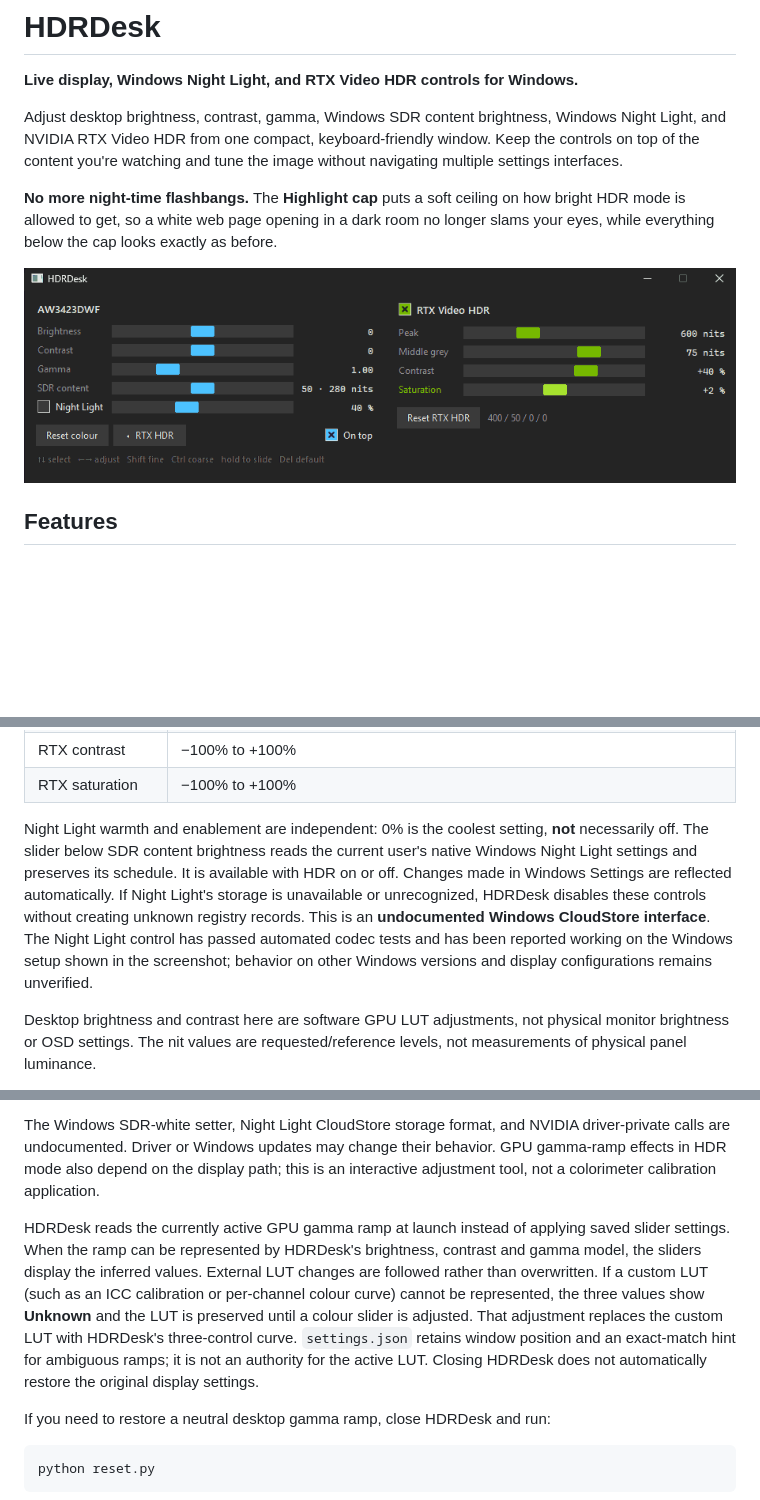
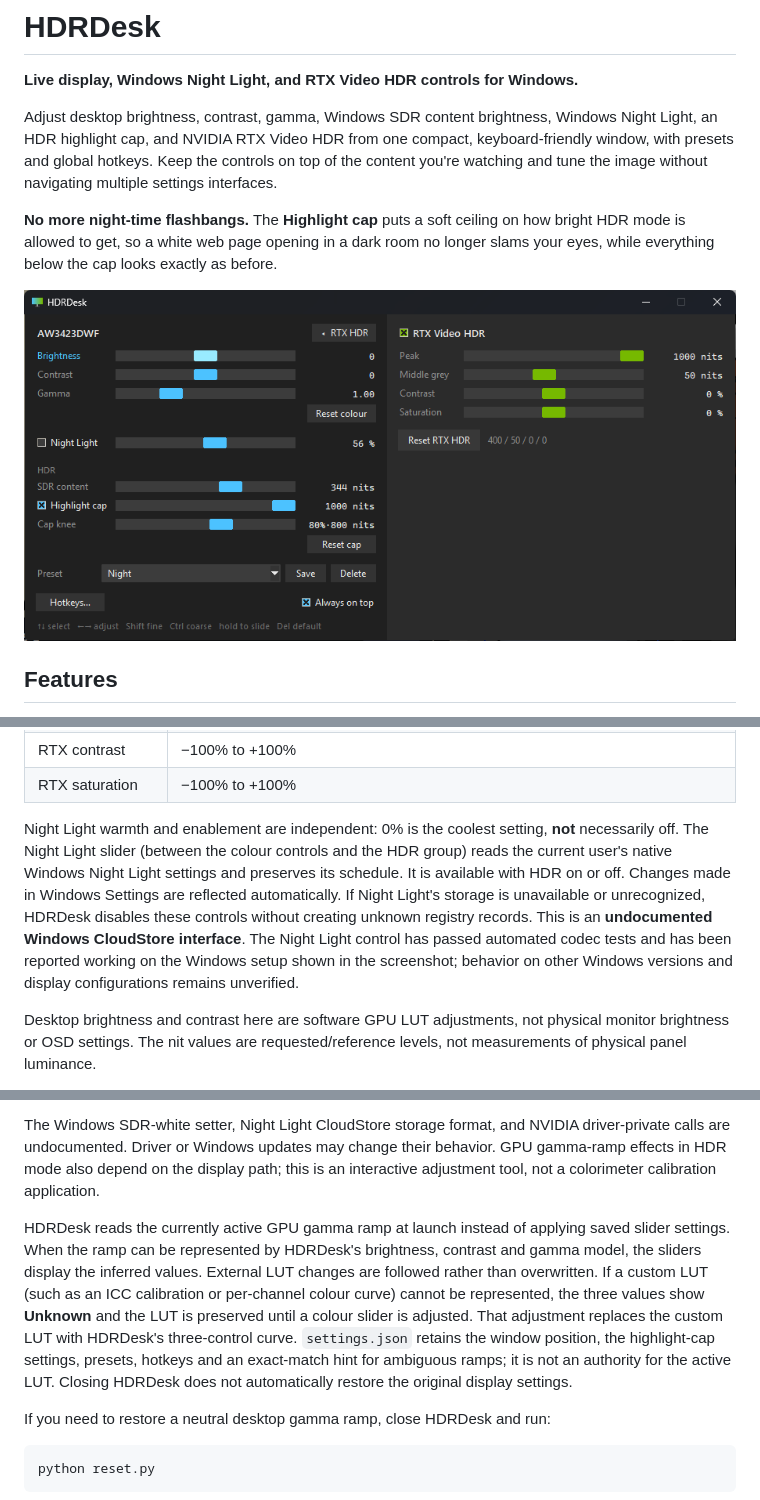
Before and after one commit to xcloudx01/HDRDesk, a Markdown page: README.md, 3 parts joined by grey strips. GitHub-like rendering; pictures changed too: docs/screenshot.png; blank space fills up the shorter version.

Commit message:
Refresh screenshot, docs and release notes for presets/hotkeys/cap
New screenshot of the current layout; README no longer describes Night
Light as below SDR content, lists what settings.json now stores, and
mentions the cap, presets and hotkeys up front. The app docstring drops
the old "Monitor Sliders" name. Release notes list the new features.

Co-Authored-By: Claude Opus 5.5 <noreply@anthropic.com>

```diff
--- a/README.md
+++ b/README.md
@@ -2,7 +2,7 @@
 
 **Live display, Windows Night Light, and RTX Video HDR controls for Windows.**
 
-Adjust desktop brightness, contrast, gamma, Windows SDR content brightness, Windows Night Light, and NVIDIA RTX Video HDR from one compact, keyboard-friendly window. Keep the controls on top of the content you're watching and tune the image without navigating multiple settings interfaces.
+Adjust desktop brightness, contrast, gamma, Windows SDR content brightness, Windows Night Light, an HDR highlight cap, and NVIDIA RTX Video HDR from one compact, keyboard-friendly window, with presets and global hotkeys. Keep the controls on top of the content you're watching and tune the image without navigating multiple settings interfaces.
 
 **No more night-time flashbangs.** The **Highlight cap** puts a soft ceiling on how bright HDR mode is allowed to get, so a white web page opening in a dark room no longer slams your eyes, while everything below the cap looks exactly as before.
 
@@ -70,7 +70,7 @@ For RTX Video HDR, enable Windows HDR on a compatible display, use a supported N
 | RTX contrast | −100% to +100% |
 | RTX saturation | −100% to +100% |
 
-Night Light warmth and enablement are independent: 0% is the coolest setting, **not** necessarily off. The slider below SDR content brightness reads the current user's native Windows Night Light settings and preserves its schedule. It is available with HDR on or off. Changes made in Windows Settings are reflected automatically. If Night Light's storage is unavailable or unrecognized, HDRDesk disables these controls without creating unknown registry records. This is an **undocumented Windows CloudStore interface**. The Night Light control has passed automated codec tests and has been reported working on the Windows setup shown in the screenshot; behavior on other Windows versions and display configurations remains unverified.
+Night Light warmth and enablement are independent: 0% is the coolest setting, **not** necessarily off. The Night Light slider (between the colour controls and the HDR group) reads the current user's native Windows Night Light settings and preserves its schedule. It is available with HDR on or off. Changes made in Windows Settings are reflected automatically. If Night Light's storage is unavailable or unrecognized, HDRDesk disables these controls without creating unknown registry records. This is an **undocumented Windows CloudStore interface**. The Night Light control has passed automated codec tests and has been reported working on the Windows setup shown in the screenshot; behavior on other Windows versions and display configurations remains unverified.
 
 Desktop brightness and contrast here are software GPU LUT adjustments, not physical monitor brightness or OSD settings. The nit values are requested/reference levels, not measurements of physical panel luminance.
 
@@ -110,7 +110,7 @@ Other configurations have not been established by the supplied testing. The UI t
 
 The Windows SDR-white setter, Night Light CloudStore storage format, and NVIDIA driver-private calls are undocumented. Driver or Windows updates may change their behavior. GPU gamma-ramp effects in HDR mode also depend on the display path; this is an interactive adjustment tool, not a colorimeter calibration application.
 
-HDRDesk reads the currently active GPU gamma ramp at launch instead of applying saved slider settings. When the ramp can be represented by HDRDesk's brightness, contrast and gamma model, the sliders display the inferred values. External LUT changes are followed rather than overwritten. If a custom LUT (such as an ICC calibration or per-channel colour curve) cannot be represented, the three values show **Unknown** and the LUT is preserved until a colour slider is adjusted. That adjustment replaces the custom LUT with HDRDesk's three-control curve. `settings.json` retains window position and an exact-match hint for ambiguous ramps; it is not an authority for the active LUT. Closing HDRDesk does not automatically restore the original display settings.
+HDRDesk reads the currently active GPU gamma ramp at launch instead of applying saved slider settings. When the ramp can be represented by HDRDesk's brightness, contrast and gamma model, the sliders display the inferred values. External LUT changes are followed rather than overwritten. If a custom LUT (such as an ICC calibration or per-channel colour curve) cannot be represented, the three values show **Unknown** and the LUT is preserved until a colour slider is adjusted. That adjustment replaces the custom LUT with HDRDesk's three-control curve. `settings.json` retains the window position, the highlight-cap settings, presets, hotkeys and an exact-match hint for ambiguous ramps; it is not an authority for the active LUT. Closing HDRDesk does not automatically restore the original display settings.
 
 If you need to restore a neutral desktop gamma ramp, close HDRDesk and run:
 
```
Also changed, not shown: other parts of README.md (+2 -2 lines), 2 other files.
